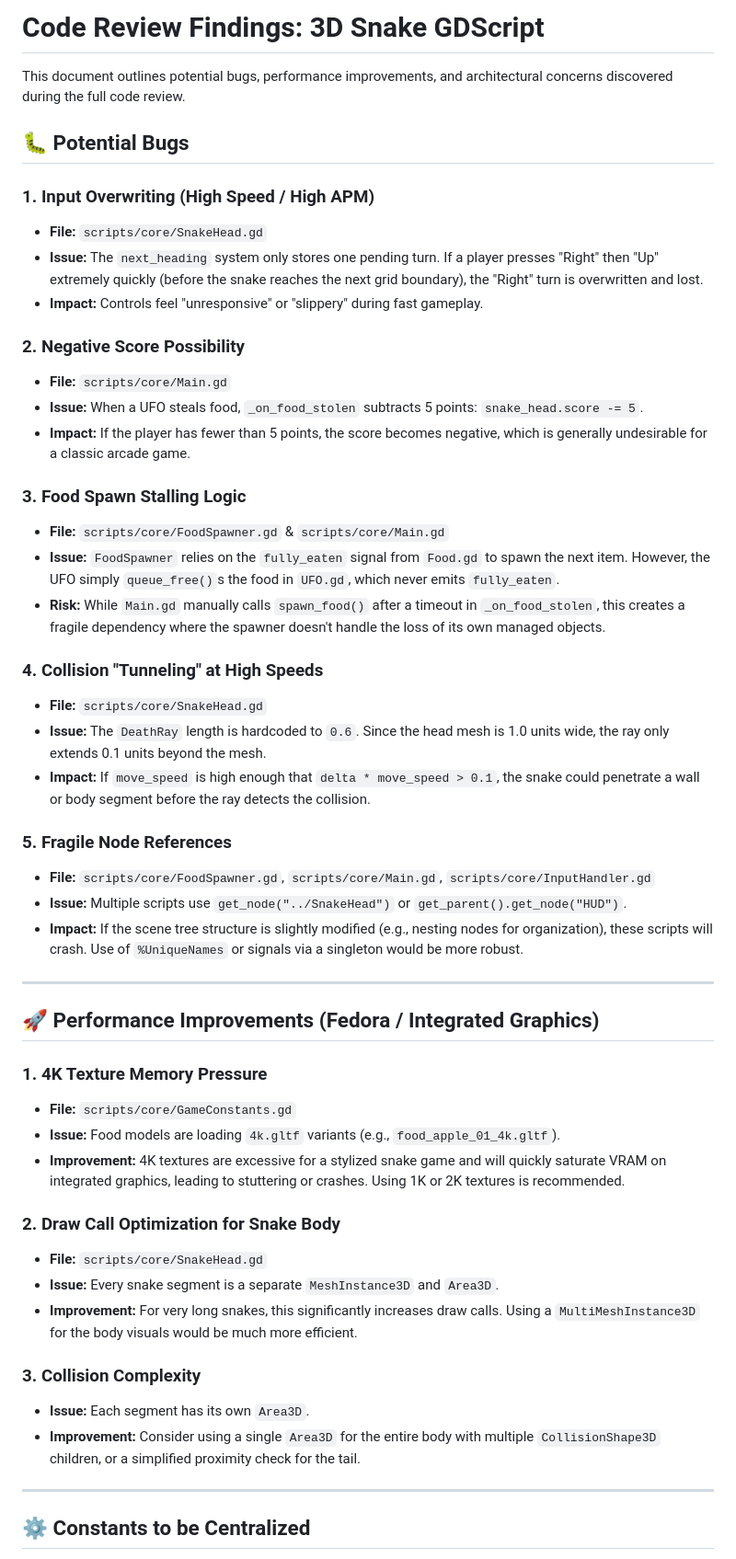
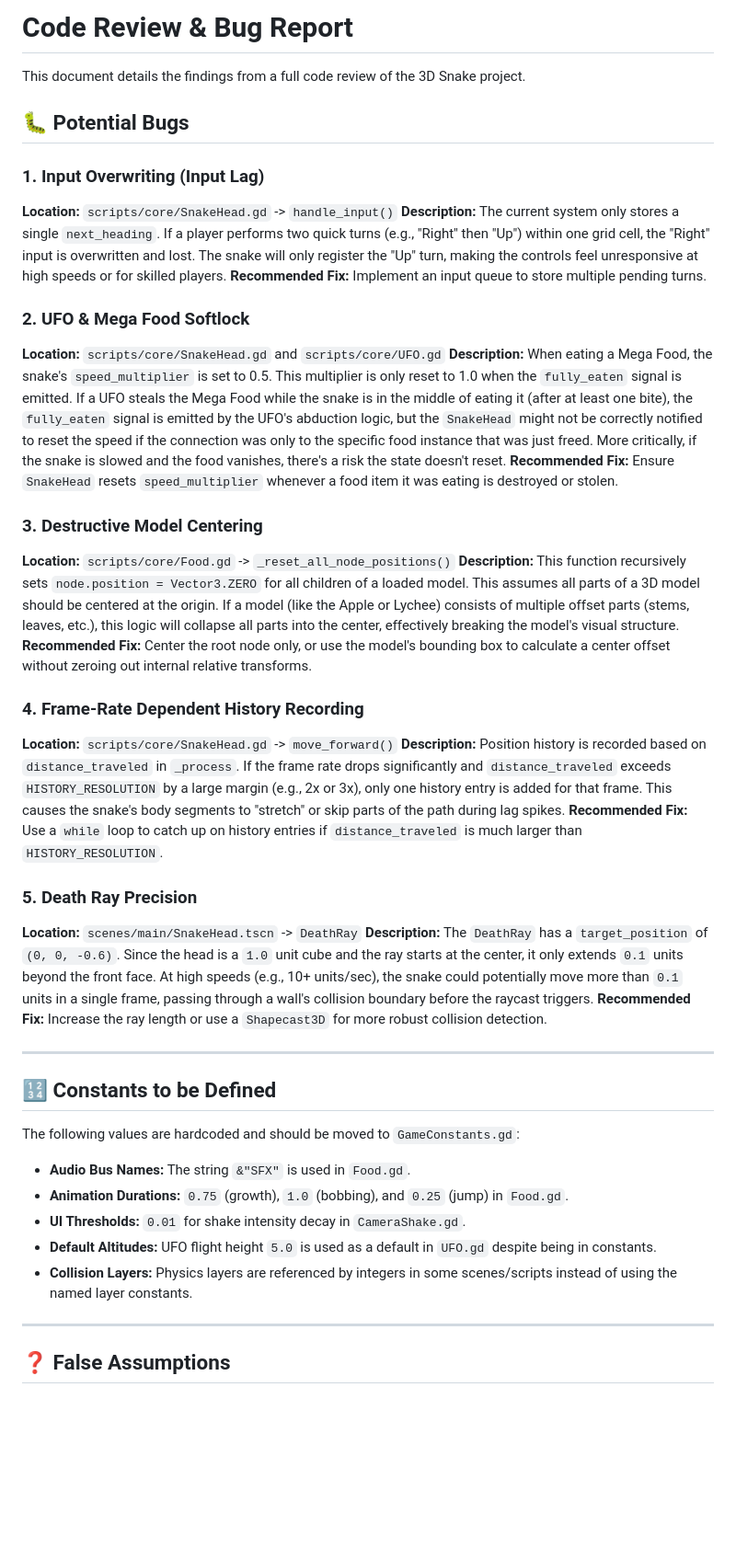
Before and after one commit to gundalow/snake, a Markdown page: BUGFIXES.md, the part around one of its changes. Shown at 92% size. Drawn GitHub-style; blank space fills up the shorter version.

Commit message:
Perform full code review and document findings in BUGFIXES.md
- Identified potential bugs including input lag and state management issues.
- Listed hardcoded values that should be constants.
- Documented false assumptions and edge cases.
- Suggested performance improvements for integrated graphics.

Co-authored-by: gundalow <940557+gundalow@users.noreply.github.com>

```diff
--- a/BUGFIXES.md
+++ b/BUGFIXES.md
@@ -1,53 +1,47 @@
-# Code Review Findings: 3D Snake GDScript
+# Code Review & Bug Report
 
-This document outlines potential bugs, performance improvements, and architectural concerns discovered during the full code review.
+This document details the findings from a full code review of the 3D Snake project.
 
 ## 🐛 Potential Bugs
 
-### 1. Input Overwriting (High Speed / High APM)
-- **File:** `scripts/core/SnakeHead.gd`
-- **Issue:** The `next_heading` system only stores one pending turn. If a player presses "Right" then "Up" extremely quickly (before the snake reaches the next grid boundary), the "Right" turn is overwritten and lost.
-- **Impact:** Controls feel "unresponsive" or "slippery" during fast gameplay.
+### 1. Input Overwriting (Input Lag)
+**Location:** `scripts/core/SnakeHead.gd` -> `handle_input()`
+**Description:** The current system only stores a single `next_heading`. If a player performs two quick turns (e.g., "Right" then "Up") within one grid cell, the "Right" input is overwritten and lost. The snake will only register the "Up" turn, making the controls feel unresponsive at high speeds or for skilled players.
+**Recommended Fix:** Implement an input queue to store multiple pending turns.
 
-### 2. Negative Score Possibility
-- **File:** `scripts/core/Main.gd`
-- **Issue:** When a UFO steals food, `_on_food_stolen` subtracts 5 points: `snake_head.score -= 5`.
-- **Impact:** If the player has fewer than 5 points, the score becomes negative, which is generally undesirable for a classic arcade game.
+### 2. UFO & Mega Food Softlock
+**Location:** `scripts/core/SnakeHead.gd` and `scripts/core/UFO.gd`
+**Description:** When eating a Mega Food, the snake's `speed_multiplier` is set to 0.5. This multiplier is only reset to 1.0 when the `fully_eaten` signal is emitted. If a UFO steals the Mega Food while the snake is in the middle of eating it (after at least one bite), the `fully_eaten` signal is emitted by the UFO's abduction logic, but the `SnakeHead` might not be correctly notified to reset the speed if the connection was only to the specific food instance that was just freed. More critically, if the snake is slowed and the food vanishes, there's a risk the state doesn't reset.
+**Recommended Fix:** Ensure `SnakeHead` resets `speed_multiplier` whenever a food item it was eating is destroyed or stolen.
 
-### 3. Food Spawn Stalling Logic
-- **File:** `scripts/core/FoodSpawner.gd` & `scripts/core/Main.gd`
-- **Issue:** `FoodSpawner` relies on the `fully_eaten` signal from `Food.gd` to spawn the next item. However, the UFO simply `queue_free()`s the food in `UFO.gd`, which never emits `fully_eaten`.
-- **Risk:** While `Main.gd` manually calls `spawn_food()` after a timeout in `_on_food_stolen`, this creates a fragile dependency where the spawner doesn't handle the loss of its own managed objects.
+### 3. Destructive Model Centering
+**Location:** `scripts/core/Food.gd` -> `_reset_all_node_positions()`
+**Description:** This function recursively sets `node.position = Vector3.ZERO` for all children of a loaded model. This assumes all parts of a 3D model should be centered at the origin. If a model (like the Apple or Lychee) consists of multiple offset parts (stems, leaves, etc.), this logic will collapse all parts into the center, effectively breaking the model's visual structure.
+**Recommended Fix:** Center the root node only, or use the model's bounding box to calculate a center offset without zeroing out internal relative transforms.
 
-### 4. Collision "Tunneling" at High Speeds
-- **File:** `scripts/core/SnakeHead.gd`
-- **Issue:** The `DeathRay` length is hardcoded to `0.6`. Since the head mesh is 1.0 units wide, the ray only extends 0.1 units beyond the mesh.
-- **Impact:** If `move_speed` is high enough that `delta * move_speed > 0.1`, the snake could penetrate a wall or body segment before the ray detects the collision.
+### 4. Frame-Rate Dependent History Recording
+**Location:** `scripts/core/SnakeHead.gd` -> `move_forward()`
+**Description:** Position history is recorded based on `distance_traveled` in `_process`. If the frame rate drops significantly and `distance_traveled` exceeds `HISTORY_RESOLUTION` by a large margin (e.g., 2x or 3x), only one history entry is added for that frame. This causes the snake's body segments to "stretch" or skip parts of the path during lag spikes.
+**Recommended Fix:** Use a `while` loop to catch up on history entries if `distance_traveled` is much larger than `HISTORY_RESOLUTION`.
 
-### 5. Fragile Node References
-- **File:** `scripts/core/FoodSpawner.gd`, `scripts/core/Main.gd`, `scripts/core/InputHandler.gd`
-- **Issue:** Multiple scripts use `get_node("../SnakeHead")` or `get_parent().get_node("HUD")`.
-- **Impact:** If the scene tree structure is slightly modified (e.g., nesting nodes for organization), these scripts will crash. Use of `%UniqueNames` or signals via a singleton would be more robust.
+### 5. Death Ray Precision
+**Location:** `scenes/main/SnakeHead.tscn` -> `DeathRay`
+**Description:** The `DeathRay` has a `target_position` of `(0, 0, -0.6)`. Since the head is a `1.0` unit cube and the ray starts at the center, it only extends `0.1` units beyond the front face. At high speeds (e.g., 10+ units/sec), the snake could potentially move more than `0.1` units in a single frame, passing through a wall's collision boundary before the raycast triggers.
+**Recommended Fix:** Increase the ray length or use a `Shapecast3D` for more robust collision detection.
 
 ---
 
-## 🚀 Performance Improvements (Fedora / Integrated Graphics)
+## 🔢 Constants to be Defined
 
-### 1. 4K Texture Memory Pressure
-- **File:** `scripts/core/GameConstants.gd`
-- **Issue:** Food models are loading `4k.gltf` variants (e.g., `food_apple_01_4k.gltf`).
-- **Improvement:** 4K textures are excessive for a stylized snake game and will quickly saturate VRAM on integrated graphics, leading to stuttering or crashes. Using 1K or 2K textures is recommended.
+The following values are hardcoded and should be moved to `GameConstants.gd`:
 
-### 2. Draw Call Optimization for Snake Body
-- **File:** `scripts/core/SnakeHead.gd`
-- **Issue:** Every snake segment is a separate `MeshInstance3D` and `Area3D`.
-- **Improvement:** For very long snakes, this significantly increases draw calls. Using a `MultiMeshInstance3D` for the body visuals would be much more efficient.
-
-### 3. Collision Complexity
-- **Issue:** Each segment has its own `Area3D`.
-- **Improvement:** Consider using a single `Area3D` for the entire body with multiple `CollisionShape3D` children, or a simplified proximity check for the tail.
+*   **Audio Bus Names:** The string `&"SFX"` is used in `Food.gd`.
+*   **Animation Durations:** `0.75` (growth), `1.0` (bobbing), and `0.25` (jump) in `Food.gd`.
+*   **UI Thresholds:** `0.01` for shake intensity decay in `CameraShake.gd`.
+*   **Default Altitudes:** UFO flight height `5.0` is used as a default in `UFO.gd` despite being in constants.
+*   **Collision Layers:** Physics layers are referenced by integers in some scenes/scripts instead of using the named layer constants.
 
 ---
 
-## ⚙️ Constants to be Centralized
+## ❓ False Assumptions
 
```
Also changed, not shown: other parts of BUGFIXES.md (+18 -17 lines).
